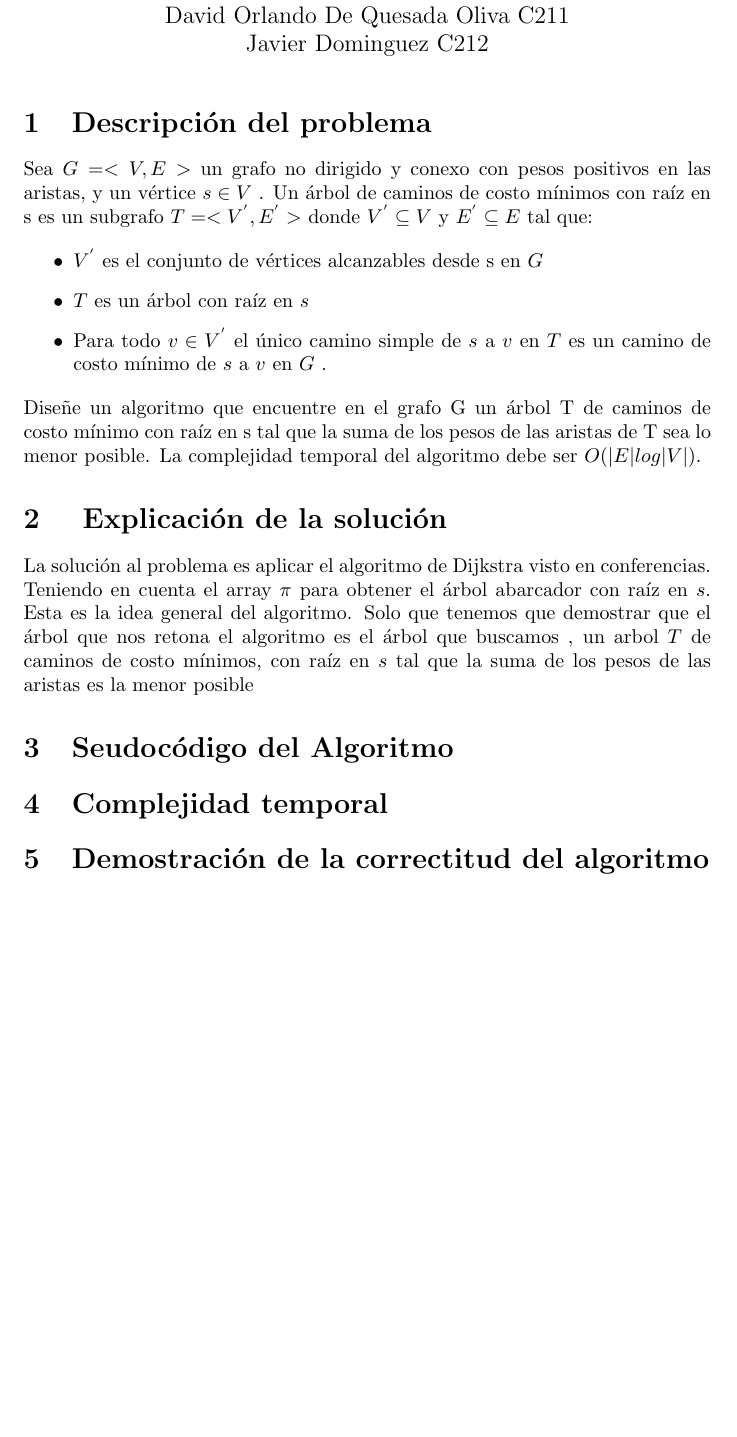
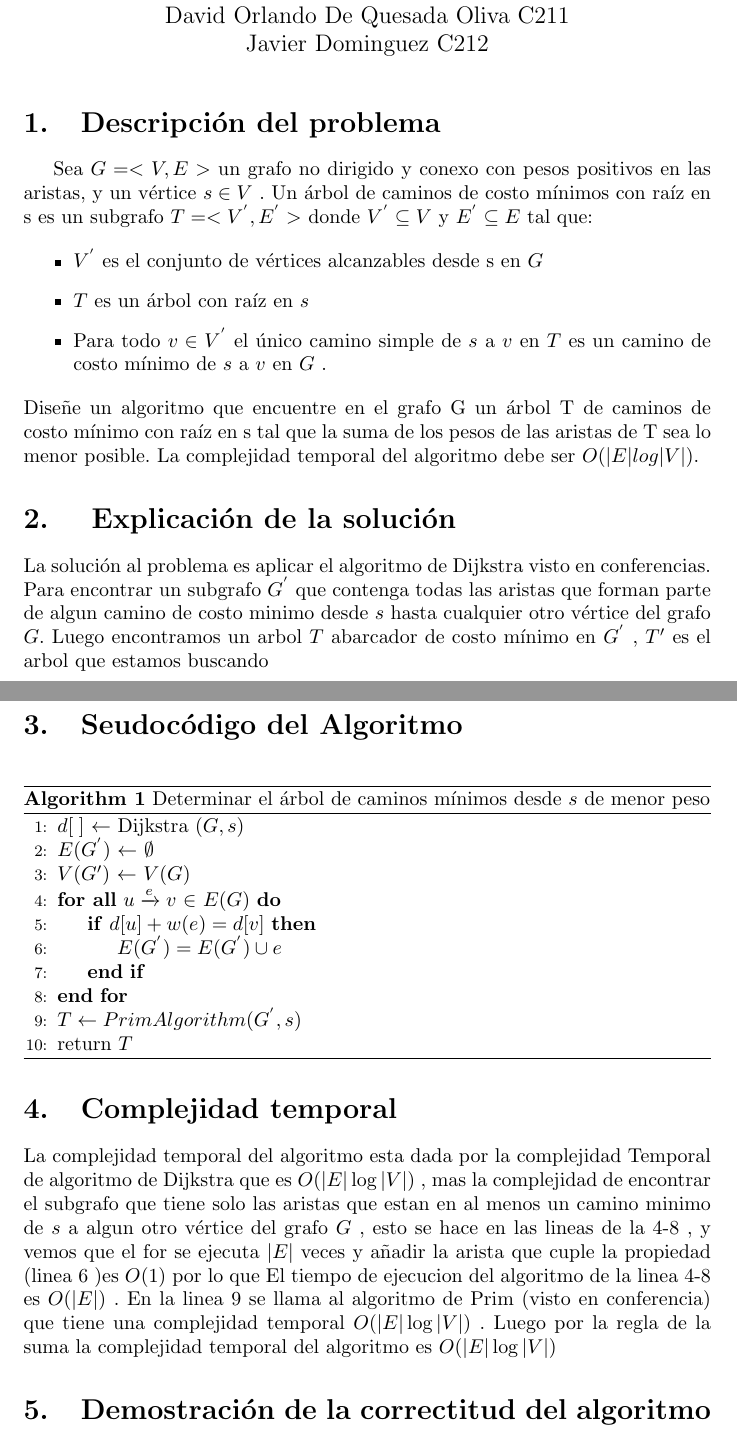
Before and after one commit to dcruzp/Proyecto-de-EDA, a LaTeX document (problema3/article3.tex): part of the page before the commit and two parts of pages 1 and 2 of 2 after it, the two joined at a grey line, cut so that both start at the same text, the shorter picture padded with empty space. Compiled offline with pdfLaTeX.

Commit message:
adding some changes to problem 3

```diff
--- a/problema3/article3.tex
+++ b/problema3/article3.tex
@@ -27,20 +36,37 @@
     \section{ Explicaci\'on de la soluci\'on }
 
     \noindent La soluci\'on al problema es aplicar el algoritmo de  Dijkstra visto en conferencias.
-    Teniendo en cuenta el array $\pi$ para obtener el \'arbol abarcador con ra\'iz  en $s$.
-    Esta es la idea general del algoritmo. Solo que tenemos que demostrar que el \'arbol que
-    nos retona el algoritmo es el \'arbol que buscamos  , un arbol $T$ de caminos de costo m\'inimos,
-    con ra\'iz en $s$ tal que la suma de los pesos de las aristas es la menor posible
+    Para encontrar un subgrafo $G^{'}$ que contenga todas las aristas que forman parte de algun camino de
+    costo minimo desde $s$ hasta cualquier otro v\'ertice del grafo $G$. Luego encontramos un arbol $T$ abarcador de
+    costo m\'inimo en $G^{'}$ , $T'$ es el arbol que estamos buscando
 
     \section{Seudoc\'odigo del Algoritmo }
 
+    \begin{algorithm}[H]
+        \caption{Determinar el \'arbol de caminos m\'inimos desde $s$ de menor peso }
+        \begin{algorithmic}[1]
+            \State $d[\hspace*{0.1cm}]$ $\leftarrow $ Dijkstra $\left(G,s\right)$
+            \State $E (G^{'})$ $\leftarrow$ $\emptyset$
+            \State $V(G')$ $\leftarrow$ $V(G)$
+            \ForAll {$u \xrightarrow[]{e} v$  $\in$ $E(G)$}
+                \If {$d[u] + w(e) = d[v] $}
+                    \State $E(G^{'}) = E(G^{'})  \cup  e $
+                \EndIf
+            \EndFor
+            \State $T \leftarrow  PrimAlgorithm (G^{'} , s)$
+            \State return $T$
+        \end{algorithmic}
+    \end{algorithm}
 
+    \section{Complejidad temporal}
 
-    \section{Complejidad temporal }
+    \noindent La complejidad temporal del algoritmo esta dada por la complejidad Temporal de algoritmo de Dijkstra
+    que es $O(|E|\log |V|)$ , mas la complejidad de encontrar el subgrafo que tiene solo las aristas que estan en al menos
+    un camino minimo de $s$ a algun otro v\'ertice del grafo $G$ , esto se hace en las lineas de la 4-8 , y vemos que el for se
+    ejecuta $|E|$ veces  y a\~nadir la arista que cuple la propiedad (linea 6 )es $O(1)$ por lo que El tiempo de ejecucion del algoritmo
+    de la linea 4-8 es $O(|E|)$ . En la linea 9 se llama al algoritmo de Prim (visto en conferencia) que tiene una complejidad temporal
+    $O(|E|\log |V|)$ . Luego por la regla de la suma la complejidad temporal del algoritmo es  $O(|E|\log |V|)$
 
     \section{Demostraci\'on  de la correctitud del algoritmo}
 
-
-
-
 \end{document}
```
Also changed, not shown: problema3/article3.tex (11 more changed lines), 1 other file.
